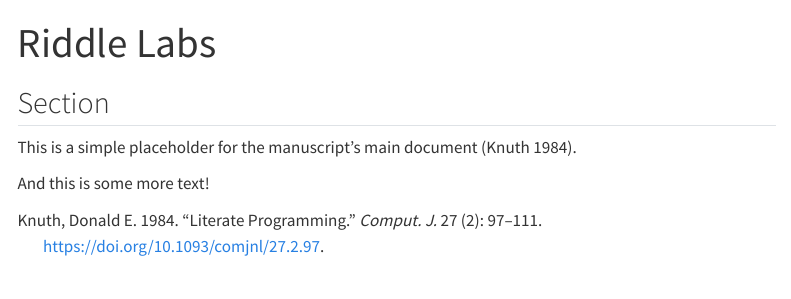
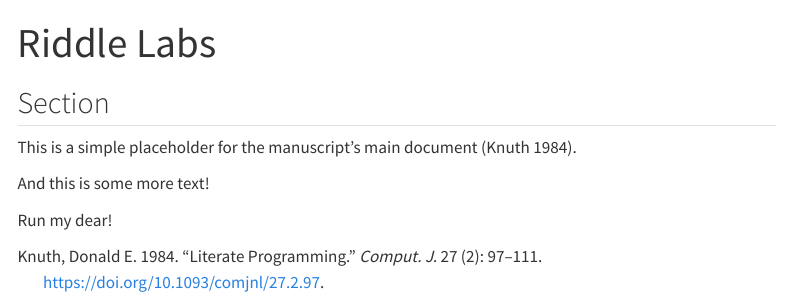
Before and after one commit to professorwug/professorwug.github.io, a Quarto document (index.qmd): the page in a window 1100 px wide, from its top. Rendered offline with R 4.5, knitr and Pandoc in place of Quarto, with nearby package versions; menus at the side of the page are left out.

Commit message:
debugging quarto

```diff
--- a/index.qmd
+++ b/index.qmd
@@ -12,3 +12,5 @@ bibliography: references.bib
 This is a simple placeholder for the manuscript's main document [@knuth84].
 
 And this is some more text!
+
+Run my dear!
```
